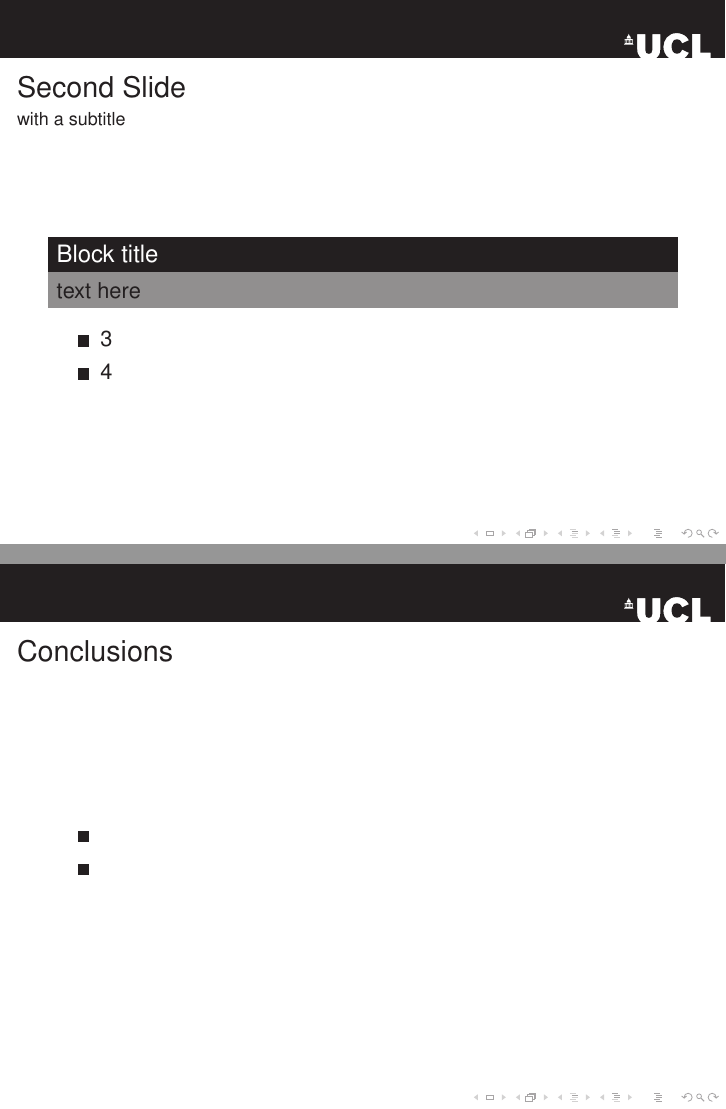
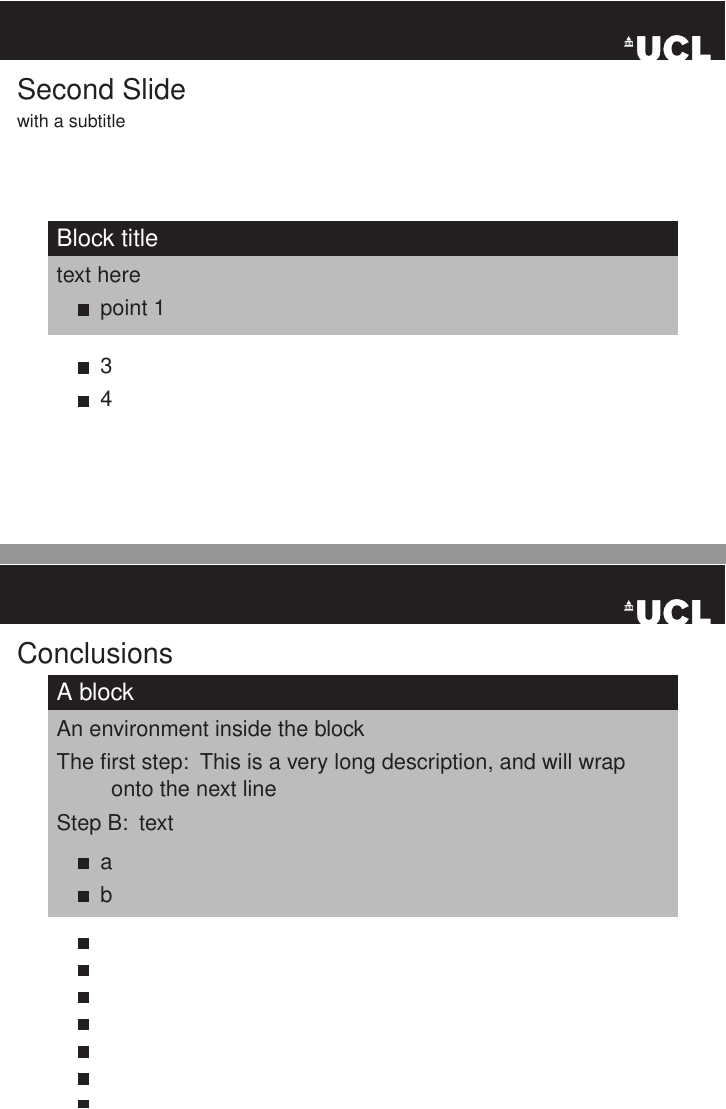
Before and after one commit to UCL/ucl-beamer, LaTeX slides (show.tex, which reads beamercolorthemeucl.sty, beamerthemeucl.sty): pages 4 and 6 of 7, joined at a grey line. Compiled offline with pdfLaTeX.

Commit message:
cleaned up, title banner now working

```diff
--- a/beamercolorthemeucl.sty
+++ b/beamercolorthemeucl.sty
@@ -1,8 +1,11 @@
 %\mode<presentation>
+\RequirePackage{etoolbox}
 
+% All UCL colors are defined in terms of cmyk
 \selectcolormodel{cmyk}
 
-% define UCL colours
+% Define UCL colours (in addition to black and white)
+%% dark colours: use white text
 \definecolor{darkpurple}{cmyk}{0.32,0.42,0,0.55}
 \definecolor{darkred}{cmyk}{0,1,0.30,0.61}
 \definecolor{darkblue}{cmyk}{1,0.24,0,0.64}
@@ -13,39 +16,52 @@
 \definecolor{navyblue}{cmyk}{1,0.57,0,0.40}
 \definecolor{midgreen}{cmyk}{0.25,0,0.80,0.30}
 \definecolor{darkgrey}{cmyk}{0,0.09,0.16,0.43}
-\definecolor{pink}{cmyk}{0,1,0.35,0.27} % defined in UCL corporate identity, but no corresponding banner
+\definecolor{pink}{cmyk}{0,1,0.35,0.27} % no banner image
 \definecolor{orange}{cmyk}{0,0.45,0.91,0}
 \definecolor{brightblue}{cmyk}{0.92,0,0.15,0.05}
 \definecolor{brightgreen}{cmyk}{0.12,0,0.79,0.06}
 \definecolor{lightgrey}{cmyk}{0,0.04,0.09,0.24}
-% use black text on the following
+%% light colours: use black text
 \definecolor{lightpurple}{cmyk}{0.17,0.25,0.15,0}
 \definecolor{yellow}{cmyk}{0,0.25,0.95,0}
 \definecolor{lightblue}{cmyk}{0.27,0.03,0,0.13}
 \definecolor{lightgreen}{cmyk}{0.14,0,0.36,0.10}
 \definecolor{stone}{cmyk}{0,0.02,0.06,0.07}
 
-\DeclareOptionBeamer{color}{%
-  \setbannercolor{#1}%
-  \definecolor{colstyle}{named}{#1}
+% Determines the UCL colour name of the template in the 1st argument, and
+% stores it in the 2nd argument.
+% This is used to determine which banner image should be included
+\newcommand\uclcolorname[2]{%
+  \extractcolorspec{#1}{\ucl@colorspec@current}%
+  \forcsvlist{\ucl@colorcheck{#2}}{black,white,darkpurple,darkred,darkblue,%
+    darkgreen,darkbrown,richred,midred,navyblue,midgreen,darkgrey,pink,%
+    orange,brightblue,brightgreen,lightgrey,lightpurple,yellow,lightblue,%
+    lightgreen,stone}%
 }
-% defaults
-\setbannercolor{black}%
-\definecolor{colstyle}{named}{black}
+% a utility function called by \uclcolorname
+\newcommand\ucl@colorcheck[2]{%
+  \extractcolorspec{#2}{\ucl@colorspec@check}%
+  \ifdefequal{\ucl@colorspec@check}{\ucl@colorspec@current}{\gdef#1{#2}}{}%
+}
 
-\ProcessOptionsBeamer
+% this is the main variable to customise
+\setbeamercolor{banner}{bg=black,fg=white}
+\setbeamercolor{banner stripe}{use={banner}}
 
-\setbeamercolor{title}{bg=colstyle, fg=white}
+% title page
+\setbeamercolor{title}{parent=banner}
+
+% used for structural elements
 \setbeamercolor{structure}{fg=black}
-%\setbeamercolor{headline}{bg=midgreen}
 
-\setbeamercolor{block body}{bg=colstyle!50, fg=black}
+\setbeamercolor{block title}{parent=banner}
+\setbeamercolor{block title alerted}{}
+\setbeamercolor{block title example}{}
+\setbeamercolor{block body}{use={block title},bg=block title.bg!30, fg=black}
 \setbeamercolor{block body alerted}{}
 \setbeamercolor{block body example}{}
-\setbeamercolor{block title}{bg=colstyle, fg=white}
-\setbeamercolor{block title alerted}{}
-\setbeamercolor{block title example}{}
 
+% used for \alert
 \setbeamercolor{alerted text}{fg=richred}
 
 
--- a/beamerthemeucl.sty
+++ b/beamerthemeucl.sty
@@ -1,30 +1,27 @@
-\def\setbannercolor#1{\gdef\ucl@banner{uclbanner#1}}
-\def\ucl@banner{\@latex@error{\noexpand\setbannercolor not set}\@ehc}
-
-\DeclareOptionBeamer{color}{\PassOptionsToPackage{color=#1}{beamercolorthemeucl}}
-\DeclareOptionBeamer{blockborder}{\useinnertheme{blockborder}}
-
-\ProcessOptionsBeamer
 
 \usetheme{default}
 \usecolortheme{ucl}
 
 \defbeamertemplate*{headline}{ucl}{% for everything else
-  \begin{beamercolorbox}[wd=\paperwidth]{headline canvas}
-    \includegraphics{banners/\ucl@banner}%
-    \ifbeamercolorempty[bg]{headline canvas}{}{\vskip0.015\paperwidth}
+  \begin{beamercolorbox}[wd=\paperwidth]{banner stripe}
+    \uclcolorname{banner.bg}{\ucl@bannercolorname}
+    \includegraphics{banners/uclbanner\ucl@bannercolorname}%
+    \ifbeamercolorempty[bg]{banner stripe}{}{\vskip0.015\paperwidth}
   \end{beamercolorbox}
 }
 
-\defbeamertemplate{headline}{ucl large}{% for title pages
+\defbeamertemplate{headline}{ucl large}{% 50% higher
   % the banner image is 363 * 29 pixels
-  \begin{beamercolorbox}{headline canvas}
-    \includegraphics[width=\paperwidth,trim=121 0 0 0]{banners/\ucl@banner}%
-    \ifbeamercolorempty[bg]{headline canvas}{}{\vskip0.0225\paperwidth}
+  \begin{beamercolorbox}{banner stripe}
+    \uclcolorname{banner.bg}{\ucl@bannercolorname}
+    \includegraphics[width=\paperwidth,trim=121 0 0 0]{banners/uclbanner\ucl@bannercolorname}%
+    \ifbeamercolorempty[bg]{banner stripe}{}{\vskip0.0225\paperwidth}
   \end{beamercolorbox}
 }
 
 \useinnertheme{rectangles}
 \setbeamertemplate{items}[square]
 
+% use the Helvetica font
+% the UCL font is actually Arial, but I can't get it to work properly
 \usepackage{helvet}
--- a/show.tex
+++ b/show.tex
@@ -9,14 +25,15 @@
 %%% Include CSML logo in bottom right corner of all slides
 % \logo{\includegraphics[width=0.12\paperwidth]{csml_logo}}
 
-%%% Disable nav symbols, and shift logo down to corner
-% \setbeamertemplate{navigation symbols}{\vspace{-2ex}}
 
 %%% Set background colour
 % \setbeamercolor{background canvas}{bg=lightgrey}
 
-%%% Add a stripe behind the UCL banner
-% \setbeamercolor{headline canvas}{bg=orange}
+%%%%%% Some other settings that can make things look nicer
+%%% Remove nav symbols (and shift any logo down to corner)
+\setbeamertemplate{navigation symbols}{\vspace{-2ex}}
+%%% Set a smaller indent for description environment
+\setbeamersize{description width=2em}
 
 
 \title{Title of the Presentation}
@@ -26,7 +43,7 @@
   University College London
 }
 \date{28 January 2011}
-\setbeamertemplate{headline}[large]
+
 \begin{document}
 
 
@@ -36,9 +54,11 @@
 
 \section{Section 1}
 
-
 \begin{frame}
   \frametitle{AA}
+  % \uclcolorname{banner.fg}
+  % \uclbannercolor
+  % \uclbannercolor
   \begin{itemize}
   \item 1
   \item 2
@@ -52,6 +72,9 @@
   \framesubtitle{with a subtitle}
   \begin{block}{Block title}
     text here
+    \begin{itemize}
+    \item point 1
+    \end{itemize}
   \end{block}
   \begin{itemize}
   \item 3
@@ -80,7 +103,25 @@
 
 \frame {
   \frametitle{Conclusions}
+  \begin{block}{A block}
+    An environment inside the block
+    \begin{description}
+    \item[The first step:] This is a very long description, and will wrap onto
+      the next line
+    \item[Step B:] text
+    \end{description}
+
+    \begin{itemize}
+    \item a
+    \item b
+    \end{itemize}
+  \end{block}
   \begin{itemize}
+  \item
+  \item
+  \item
+  \item
+  \item
   \item
   \item
   \end{itemize}
```
Also changed, not shown: beamerouterthemeucltitlebanner.sty (+60 -4 lines), show.tex (20 more changed lines).
